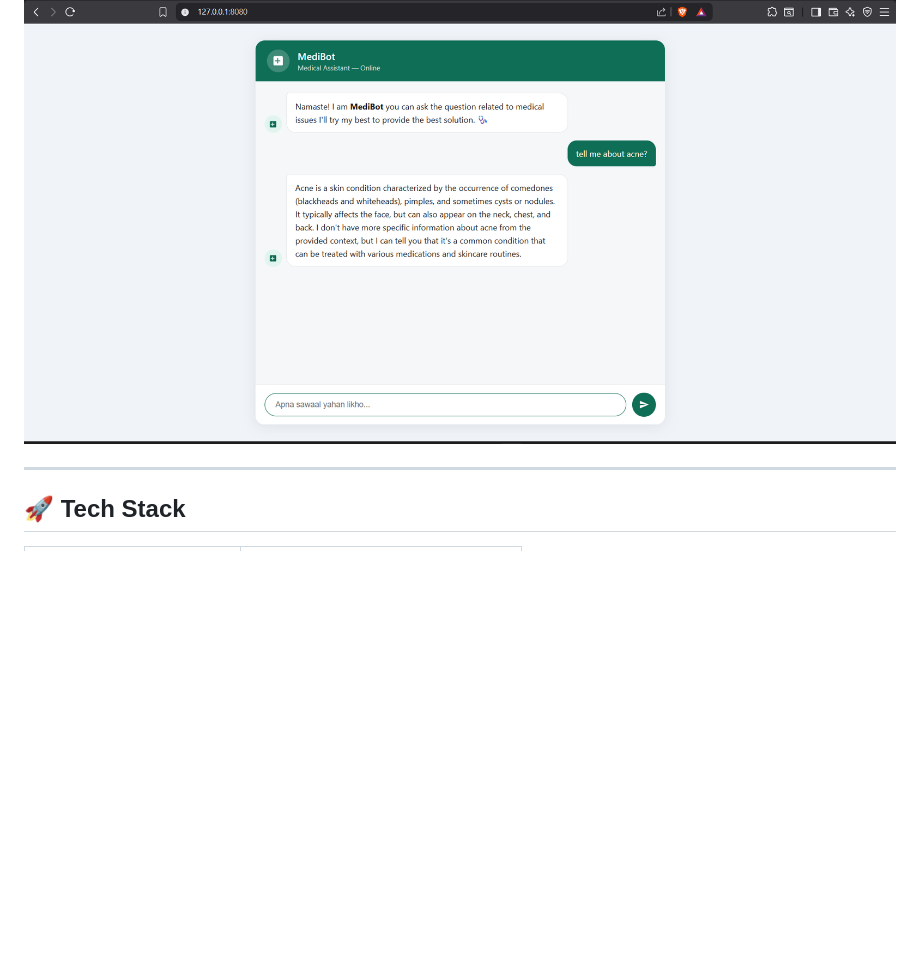
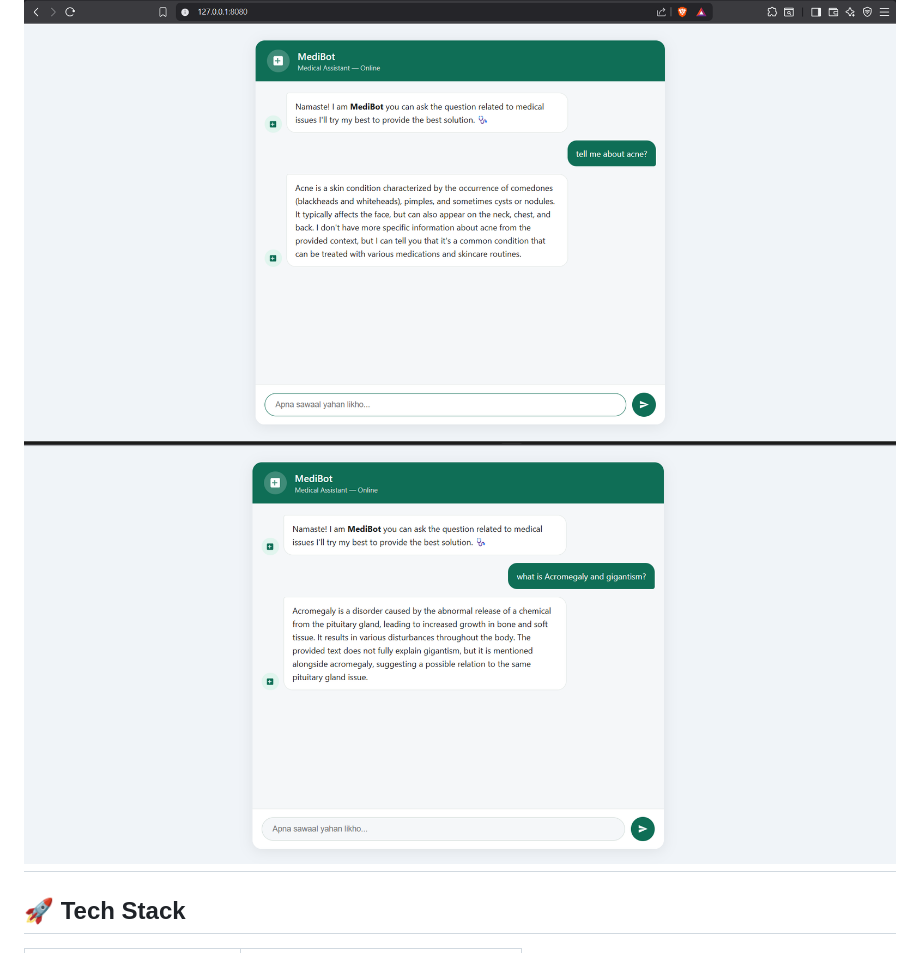
Before and after one commit to Codeabhi096/Medical_Chatbot, a Markdown page: README.md, the part around the change. Drawn GitHub-style; pictures changed too: images/image_2.png (added); blank space fills up the shorter version.

Commit message:
images

```diff
--- a/README.md
+++ b/README.md
@@ -3,7 +3,7 @@
 A production-ready medical chatbot built using **LangChain**, **Pinecone**, **Groq (LLaMA 3.3)**, and **Flask**. It uses Retrieval-Augmented Generation (RAG) to answer medical questions from a custom PDF knowledge base.
 
 ![App Screenshot](images/image_1.png)
-
+![App Screenshot](images/image_2.png)
 ---
 
 ## 🚀 Tech Stack
```
